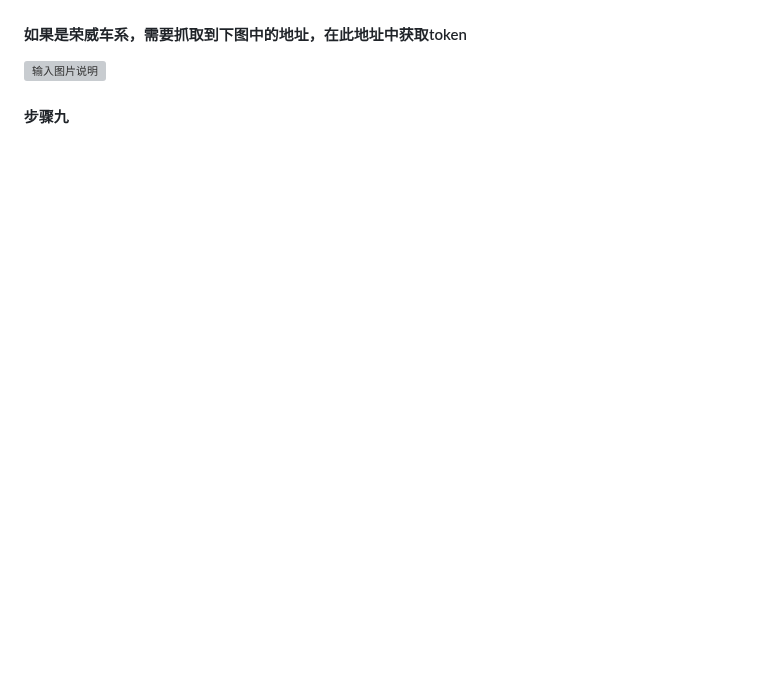
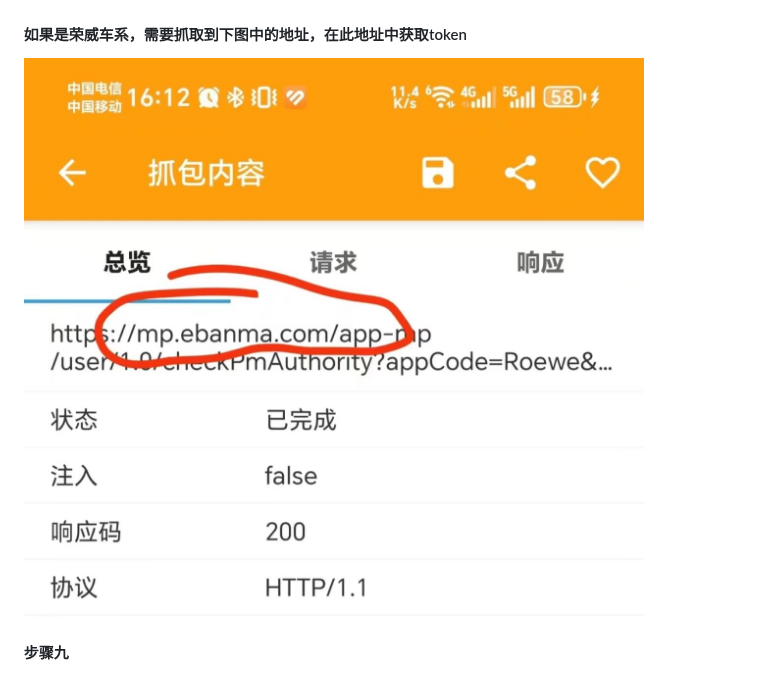
Before and after one commit to Yang-Ya-Chao/mg-linker, a Markdown page: README.md, the part around the change. GitHub-like rendering; pictures changed too: HttpCanary/11.jpg (added); blank space fills up the shorter version; grey boxes are pictures that could not be loaded.

Commit message:
update README.md.
Signed-off-by: YangYachao <909971934@qq.com>

```diff
--- a/README.md
+++ b/README.md
@@ -55,7 +55,8 @@ MGLive;MG7;android;小组件;名爵;名爵7
 
 
 #### 如果是荣威车系，需要抓取到下图中的地址，在此地址中获取token
-![输入图片说明](HttpCanary/1769005413130.jpeg)
+![输入图片说明](HttpCanary/11.jpg)
+
 
 #### 步骤九
 ![输入图片说明](HttpCanary/9.jpg)
```
